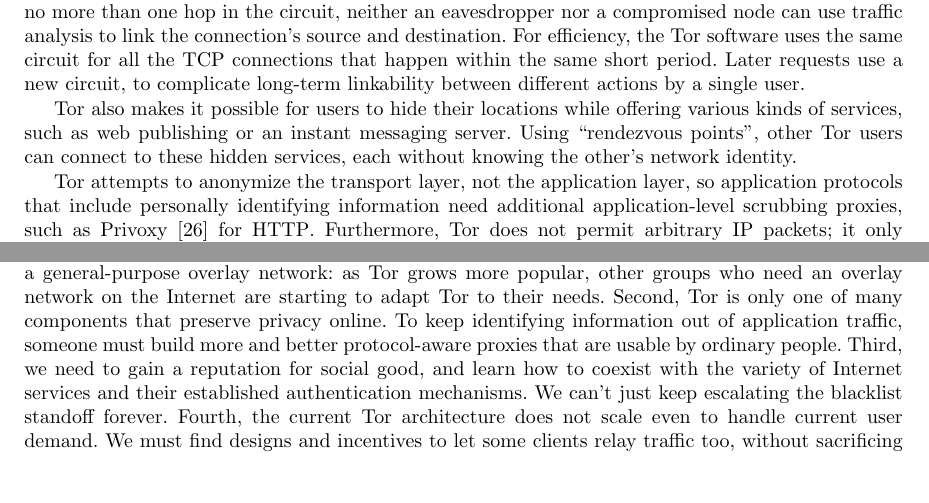
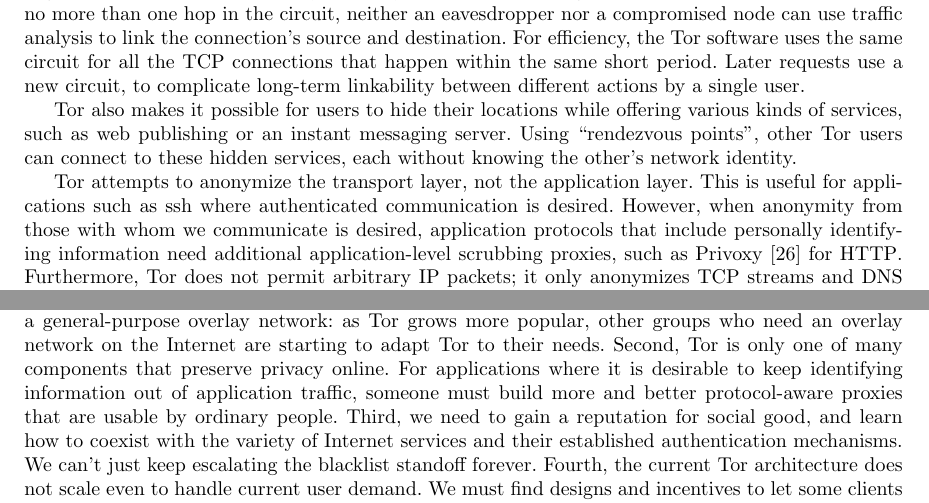
Before and after one commit to pruby/Tor-Mirror, a LaTeX thesis (doc/design-paper/challenges.tex): two parts of pages 2 and 15 of 18, joined at a grey line, cut so that both start at the same text, the shorter picture padded with empty space. Compiled offline with pdfLaTeX.

Commit message:
A few more minor tweaks
git-svn-id: https://svn.torproject.org/svn/tor/trunk@3587 55e972cd-5a19-0410-ae62-a4d7a52db4cd

```diff
--- a/doc/design-paper/challenges.tex
+++ b/doc/design-paper/challenges.tex
@@ -150,7 +150,10 @@ messaging server. Using ``rendezvous points'', other Tor users can
 connect to these hidden services, each without knowing the other's network
 identity.
 
-Tor attempts to anonymize the transport layer, not the application layer, so
+Tor attempts to anonymize the transport layer, not the application layer.
+This is useful for applications such as ssh
+where authenticated communication is desired. However, when anonymity from
+those with whom we communicate is desired,
 application protocols that include personally identifying information need
 additional application-level scrubbing proxies, such as
 Privoxy~\cite{privoxy} for HTTP\@.  Furthermore, Tor does not permit arbitrary
@@ -1454,7 +1457,8 @@ network: as Tor grows more popular, other groups who need an overlay
 network on the Internet are starting to adapt Tor to their needs.
 %
 Second, Tor is only one of many components that preserve privacy online.
-To keep identifying information out of application traffic, someone must build
+For applications where it is desirable to
+keep identifying information out of application traffic, someone must build
 more and better protocol-aware proxies that are usable by ordinary people.
 %
 Third, we need to gain a reputation for social good, and learn how to
```
Also changed, not shown: doc/design-paper/challenges.tex (2 more changed lines).
